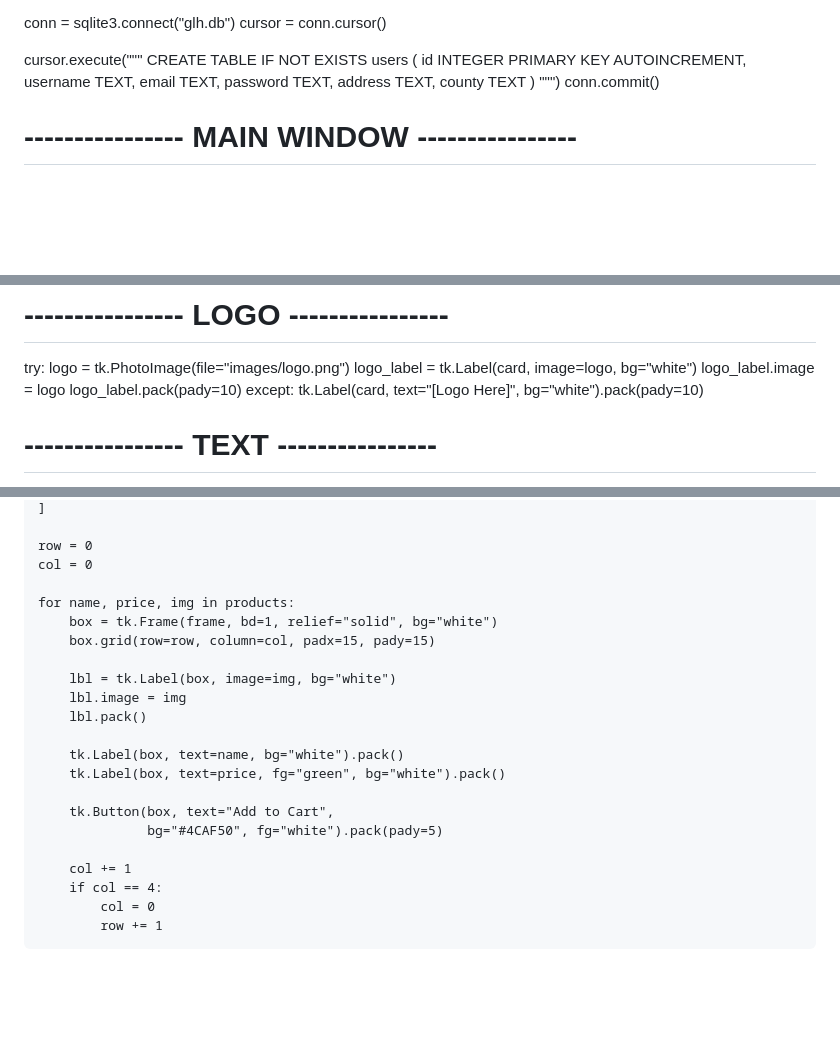
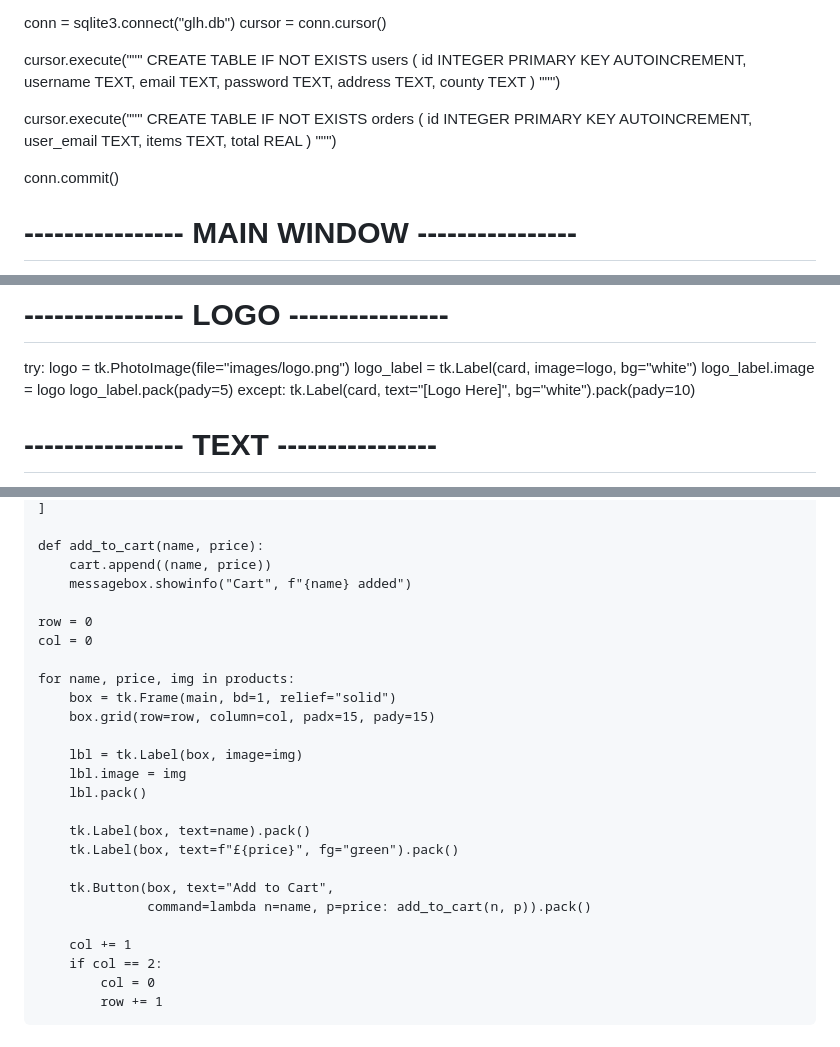
Before and after one commit to precious0011/cleaning, a Markdown page: README.md, 3 parts joined by grey strips. GitHub-like rendering; blank space fills up the shorter version.

```diff
--- a/README.md
+++ b/README.md
@@ -16,6 +16,16 @@ CREATE TABLE IF NOT EXISTS users (
     county TEXT
 )
 """)
+
+cursor.execute("""
+CREATE TABLE IF NOT EXISTS orders (
+    id INTEGER PRIMARY KEY AUTOINCREMENT,
+    user_email TEXT,
+    items TEXT,
+    total REAL
+)
+""")
+
 conn.commit()
 
 # ---------------- MAIN WINDOW ----------------
@@ -41,7 +51,7 @@ try:
     logo = tk.PhotoImage(file="images/logo.png")
     logo_label = tk.Label(card, image=logo, bg="white")
     logo_label.image = logo
-    logo_label.pack(pady=10)
+    logo_label.pack(pady=5)
 except:
     tk.Label(card, text="[Logo Here]", bg="white").pack(pady=10)
 
@@ -202,24 +269,28 @@ def open_dashboard(user=None):
     ]
+
+    def add_to_cart(name, price):
+        cart.append((name, price))
+        messagebox.showinfo("Cart", f"{name} added")
 
     row = 0
     col = 0
 
     for name, price, img in products:
-        box = tk.Frame(frame, bd=1, relief="solid", bg="white")
+        box = tk.Frame(main, bd=1, relief="solid")
         box.grid(row=row, column=col, padx=15, pady=15)
 
-        lbl = tk.Label(box, image=img, bg="white")
+        lbl = tk.Label(box, image=img)
         lbl.image = img
         lbl.pack()
 
-        tk.Label(box, text=name, bg="white").pack()
-        tk.Label(box, text=price, fg="green", bg="white").pack()
+        tk.Label(box, text=name).pack()
+        tk.Label(box, text=f"£{price}", fg="green").pack()
 
         tk.Button(box, text="Add to Cart",
-                  bg="#4CAF50", fg="white").pack(pady=5)
+                  command=lambda n=name, p=price: add_to_cart(n, p)).pack()
 
         col += 1
-        if col == 4:
+        if col == 2:
             col = 0
             row += 1
 
```
Also changed, not shown: other parts of README.md (+78 -21 lines).
